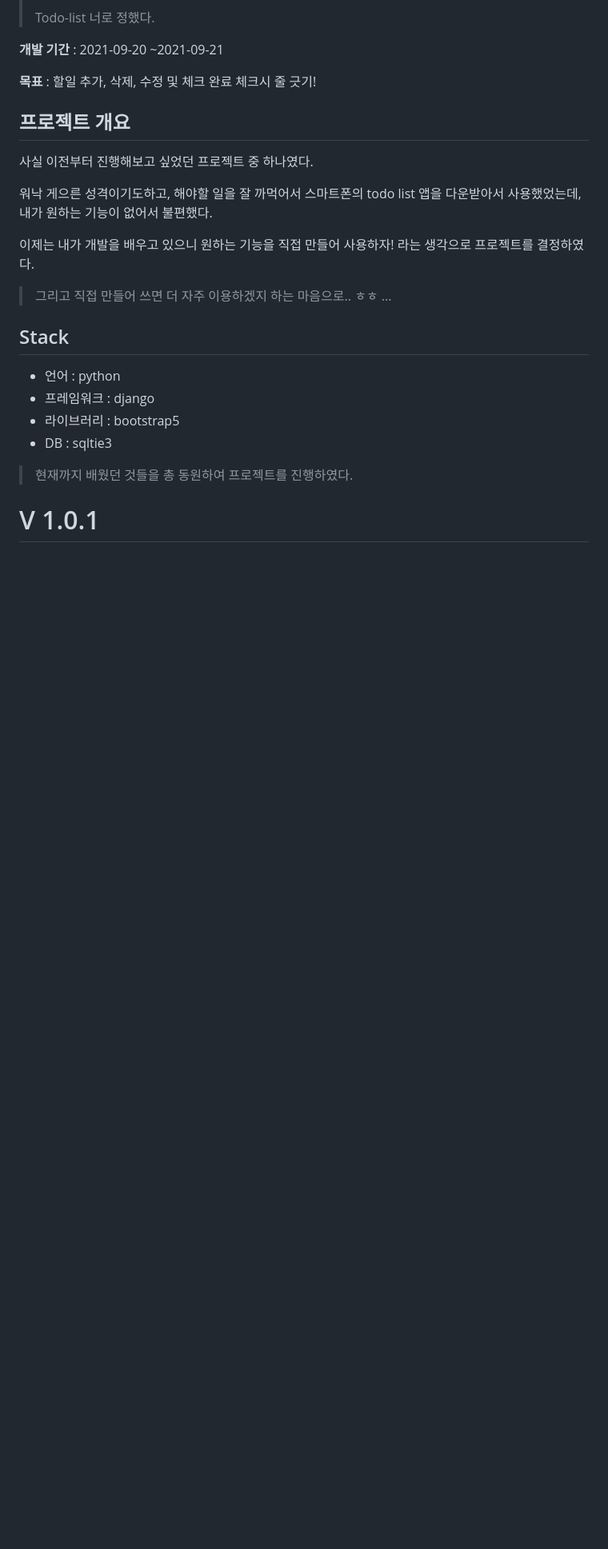
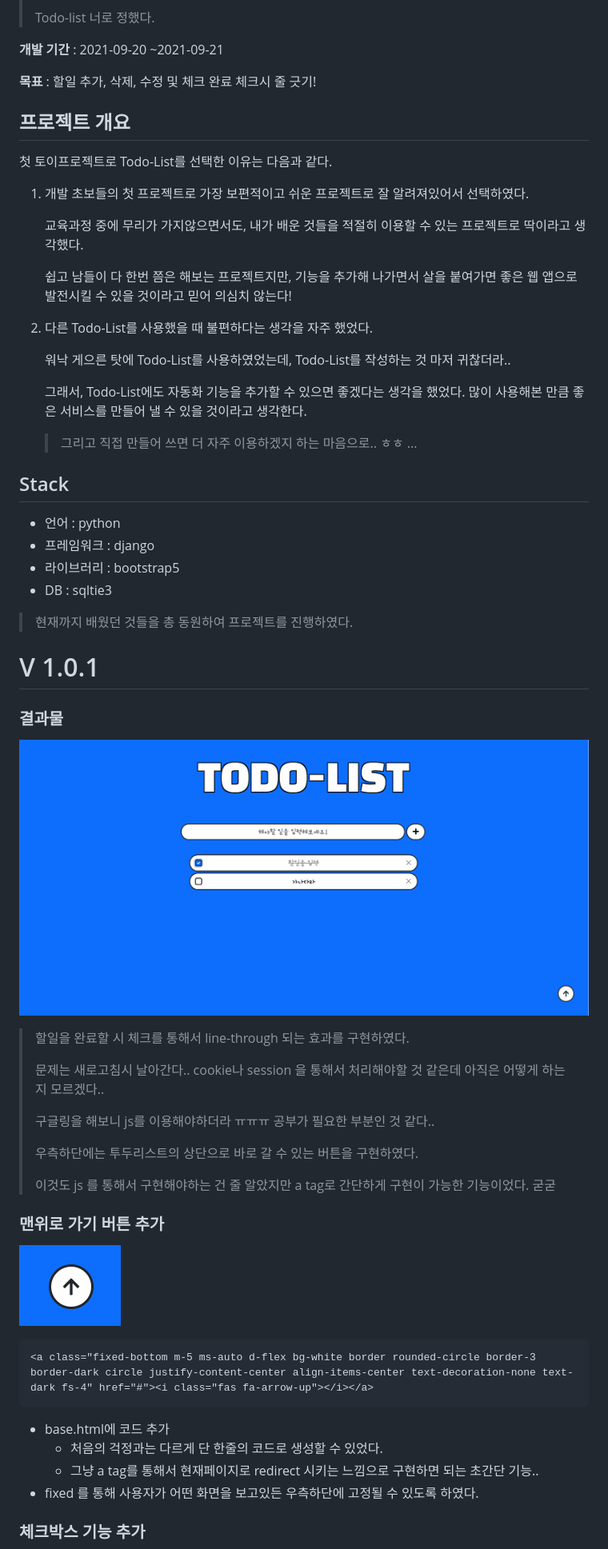
Before and after one commit to DuhoeKim/Todo_list_project, a Markdown page: README.md, the part around the change printed below. Shown: that part at 80% size. Drawn GitHub-style; pictures changed too: README.assets/image-20210921200517849.png (added), README.assets/image-20210921200905298.png (added); blank space fills up the shorter version.

Commit message:
version 1.0.1

````diff
--- a/README.md
+++ b/README.md
@@ -12,13 +12,21 @@
 
 ## 프로젝트 개요
 
-사실 이전부터 진행해보고 싶었던 프로젝트 중 하나였다.
+ 첫 토이프로젝트로 Todo-List를 선택한 이유는 다음과 같다.
 
-워낙 게으른 성격이기도하고, 해야할 일을 잘 까먹어서 스마트폰의 todo list 앱을 다운받아서 사용했었는데, 내가 원하는 기능이 없어서 불편했다.
+1. 개발 초보들의 첫 프로젝트로 가장 보편적이고 쉬운 프로젝트로 잘 알려져있어서 선택하였다.
 
-이제는 내가 개발을 배우고 있으니 원하는 기능을 직접 만들어 사용하자! 라는 생각으로 프로젝트를 결정하였다.
+   교육과정 중에 무리가 가지않으면서도, 내가 배운 것들을 적절히 이용할 수 있는 프로젝트로 딱이라고 생각했다.
 
-> 그리고 직접 만들어 쓰면 더 자주 이용하겠지 하는 마음으로.. ㅎㅎ ...
+   쉽고 남들이 다 한번 쯤은 해보는 프로젝트지만, 기능을 추가해 나가면서 살을 붙여가면 좋은 웹 앱으로 발전시킬 수 있을 것이라고 믿어 의심치 않는다!
+
+2. 다른 Todo-List를 사용했을 때 불편하다는 생각을 자주 했었다.
+
+   워낙 게으른 탓에 Todo-List를 사용하였었는데, Todo-List를 작성하는 것 마저 귀찮더라..
+
+   그래서, Todo-List에도 자동화 기능을 추가할 수 있으면 좋겠다는 생각을 했었다. 많이 사용해본 만큼 좋은 서비스를 만들어 낼 수 있을 것이라고 생각한다.
+
+   >  그리고 직접 만들어 쓰면 더 자주 이용하겠지 하는 마음으로.. ㅎㅎ ...
 
 
 
@@ -33,13 +41,40 @@
 
 
 
+# V 1.0.1
 
+### 결과물
 
-# V 1.0.1
+![image-20210921200517849](README.assets/image-20210921200517849.png)
+
+> 할일을 완료할 시 체크를 통해서 line-through 되는 효과를 구현하였다.
+>
+> 문제는 새로고침시 날아간다.. cookie나 session 을 통해서 처리해야할 것 같은데 아직은 어떻게 하는지 모르겠다..
+>
+> 구글링을 해보니 js를 이용해야하더라 ㅠㅠㅠ 공부가 필요한 부분인 것 같다..
+>
+>
+>
+> 우측하단에는 투두리스트의 상단으로 바로 갈 수 있는 버튼을 구현하였다.
+>
+> 이것도 js 를 통해서 구현해야하는 건 줄 알았지만 a tag로 간단하게 구현이 가능한 기능이었다. 굳굳
 
 
 
+### 맨위로 가기 버튼 추가
+
+![image-20210921200905298](README.assets/image-20210921200905298.png)
+
+```html
+<a class="fixed-bottom m-5 ms-auto d-flex bg-white border rounded-circle border-3 border-dark circle justify-content-center align-items-center text-decoration-none text-dark fs-4" href="#"><i class="fas fa-arrow-up"></i></a>
+```
+
+* base.html에 코드 추가
+  * 처음의 걱정과는 다르게 단 한줄의 코드로 생성할 수 있었다.
+  * 그냥 a tag를 통해서 현재페이지로 redirect 시키는 느낌으로 구현하면 되는 초간단 기능..
+* fixed 를 통해 사용자가 어떤 화면을 보고있든 우측하단에 고정될 수 있도록 하였다.
 
 
 
+### 체크박스 기능 추가
 
````
Also changed, not shown: other parts of README.md (+22 -0 lines), README.assets/image-20210921202533453.png (added).
